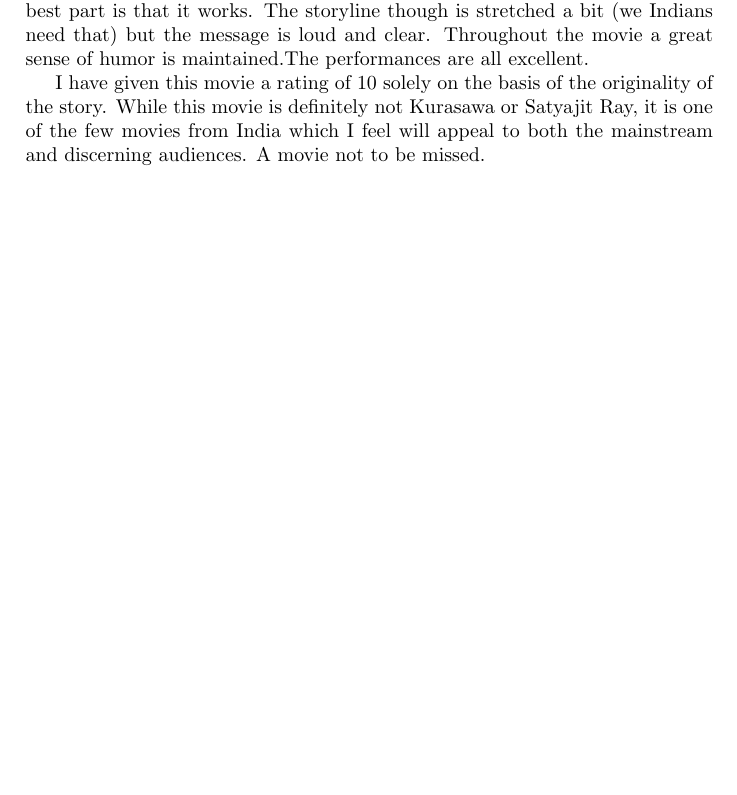
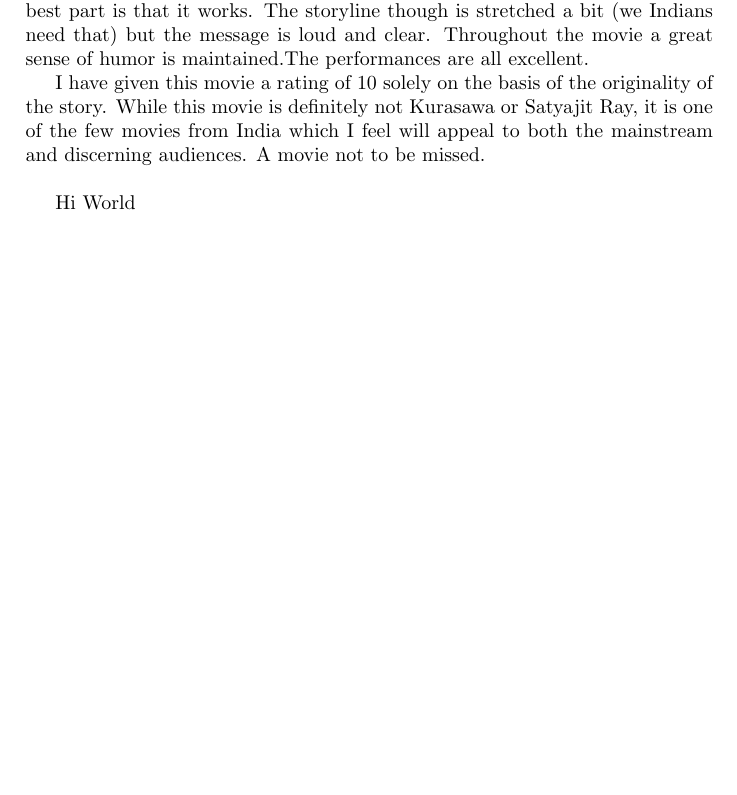
Before and after one commit to dheerajathrey/cs251-git, a LaTeX document (review.tex): part of the page, cut so that both start at the same text, the shorter picture padded with empty space. Compiled offline with pdfLaTeX.

Commit message:
review update by dhee

```diff
--- a/review.tex
+++ b/review.tex
@@ -11,6 +11,8 @@
 \section{Review}
 The movie released after a lot of hype and controversies. I went to see it expecting it to be a little different from the standard escapist fantasies churned out by the Indian film industry (of which I am not a fan). What I got was something so very different from what I had envisioned. The humor,the clichés, the nonchalance of youth, the culture, religion,politics... are all there and the best part is that it works. The storyline though is stretched a bit (we Indians need that) but the message is loud and clear. Throughout the movie a great sense of humor is maintained.The performances are all excellent.
 
-I have given this movie a rating of 10 solely on the basis of the originality of the story. While this movie is definitely not Kurasawa or Satyajit Ray, it is one of the few movies from India which I feel will appeal to both the mainstream and discerning audiences. A movie not to be missed.
+I have given this movie a rating of 10 solely on the basis of the originality of the story. While this movie is definitely not Kurasawa or Satyajit Ray, it is one of the few movies from India which I feel will appeal to both the mainstream and discerning audiences. A movie not to be missed. \\
+
+Hi World
 
 \end{document}
```
